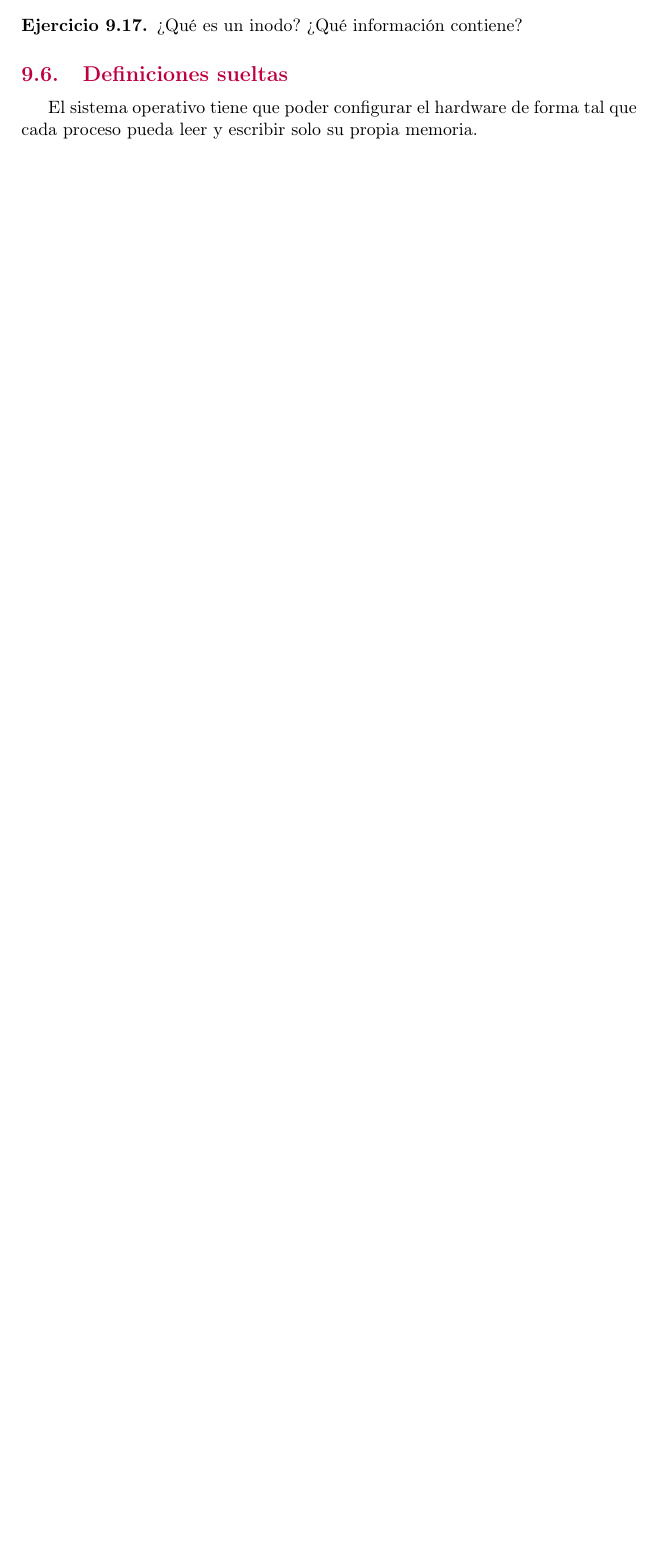
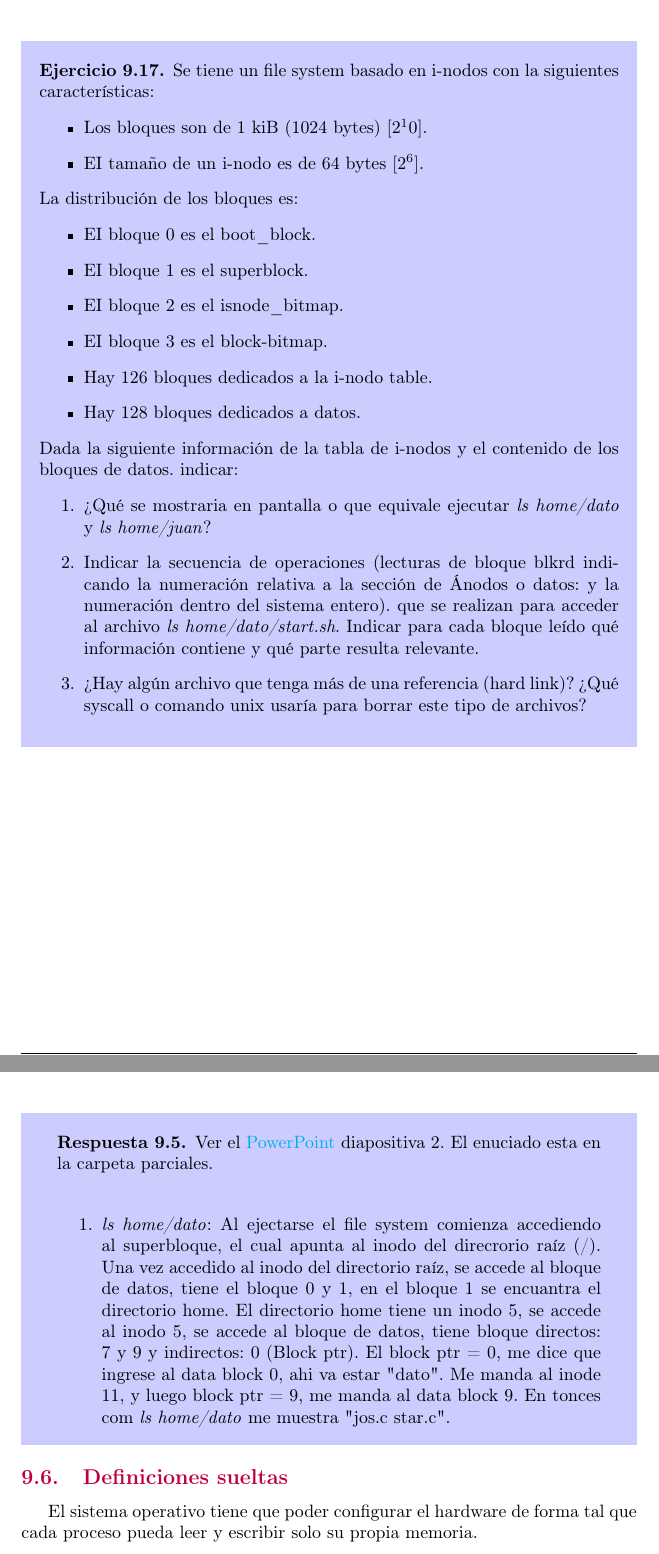
Before and after one commit to fernk01/Resumenes_Latex, a LaTeX document (sistemas_operativos/main.tex, which reads sistemas_operativos/config.tex, sistemas_operativos/sections/preguntas.tex): part of page 35 of 36 before the commit and two parts of pages 38 and 39 of 40 after it, the two joined at a grey line, cut at the place of the change, the shorter picture padded with empty space. Compiled offline with pdfLaTeX.

Commit message:
add: parciales file system

```diff
--- a/sistemas_operativos/config.tex
+++ b/sistemas_operativos/config.tex
@@ -120,3 +120,10 @@
 
 \newtheorem{exercise}{Ejercicio}[section]
 \newtheorem{answer}{Respuesta}[section]
+
+
+\usepackage{mdframed}
+\surroundwithmdframed[hidealllines=true,backgroundcolor=blue!20]{theorem}
+\surroundwithmdframed[hidealllines=true,backgroundcolor=blue!20]{definition}
+\surroundwithmdframed[hidealllines=true,backgroundcolor=blue!20]{exercise}
+\surroundwithmdframed[hidealllines=true,backgroundcolor=blue!20]{answer}
--- a/sistemas_operativos/sections/preguntas.tex
+++ b/sistemas_operativos/sections/preguntas.tex
@@ -296,5 +304,2 @@
     \end{exercise}
 
-    \begin{exercise}
-        ¿Qué es un hardlink? ¿Qué es un symlink?
-    \end{exercise}
@@ -303,10 +314,39 @@
         ¿Qué es un inodo? ¿Qué información contiene?
     \end{exercise}
 
+    \begin{exercise}
+        Se tiene un file system basado en i-nodos con la siguientes características:
+        \begin{itemize}
+            \item Los bloques son de 1 kiB (1024 bytes) $[2^10]$.
+            \item EI tamaño de un i-nodo es de 64 bytes $[2^6]$.
+        \end{itemize}
+        La distribución de los bloques es:
+        \begin{itemize}
+            \item EI bloque 0 es el boot\_block.
+            \item EI bloque 1 es el superblock.
+            \item EI bloque 2 es el isnode\_bitmap.
+            \item EI bloque 3 es el block-bitmap.
+            \item Hay 126 bloques dedicados a la i-nodo table.
+            \item Hay 128 bloques dedicados a datos.
+        \end{itemize}
+        Dada la siguiente información de la tabla de i-nodos y el contenido de los bloques de datos. indicar:
+        \begin{enumerate}
+            \item ¿Qué se mostraria en pantalla o que equivale ejecutar \textit{ls home/dato} y \textit{ls home/juan}?
+            \item Indicar la secuencia de operaciones (lecturas de bloque blkrd indicando la numeración relativa a la sección de Ánodos o datos: y la numeración dentro del sistema entero). que se realizan para acceder al archivo \textit{ls home/dato/start.sh}. Indicar para cada bloque leído qué información contiene y qué parte resulta relevante.
+            \item ¿Hay algún archivo que tenga más de una referencia (hard link)? ¿Qué syscall o comando unix usaría para borrar este tipo de archivos?
+        \end{enumerate}
+
+        \begin{answer}
+            Ver el \href{https://fiubaar-my.sharepoint.com/:p:/g/personal/lcondoriz_fi_uba_ar/ERIlPc9eeJNOg9fCVzz2cjgBsjhy15nYJswfVTfWUNNcTg?e=KJvO2T}{PowerPoint} diapositiva 2. El enuciado esta en la carpeta parciales.\\
+
+            \begin{enumerate}
+                \item \textit{ls home/dato}: Al ejectarse el file system comienza accediendo al superbloque, el cual apunta al inodo del direcrorio raíz (/). Una vez accedido al inodo del directorio raíz, se accede al bloque de datos, tiene el bloque 0 y 1, en el bloque 1 se encuantra el directorio home. El directorio home tiene un inodo 5, se accede al inodo 5, se accede al bloque de datos, tiene bloque directos: 7 y 9 y indirectos: 0 (Block ptr). El block ptr = 0, me dice que ingrese al data block 0, ahi va estar "dato". Me manda al inode 11, y luego block ptr = 9, me manda al data block 9. En tonces com \textit{ls home/dato} me muestra "jos.c star.c".
+            \end{enumerate}
+        \end{answer}
+    \end{exercise}
+
+
 \subsection{Definiciones sueltas}
     El sistema operativo tiene que poder configurar el hardware de forma tal que cada proceso pueda leer y escribir solo su propia memoria.
 
-
-
-
 \end{document}  %%%%%%%%%%%%%%%%%%%%%%%%%%%%%%%%%%%%%%%%%%%%%%%%%%%%%%%%%%%%%
```
Also changed, not shown: sistemas_operativos/markdown-chatGPT/SistemaUnidades.md (added, +12 -0 lines), sistemas_operativos/images/hard-sym-link.png (added), sistemas_operativos/sections/preguntas.tex (36 more changed lines), 2 other files.
